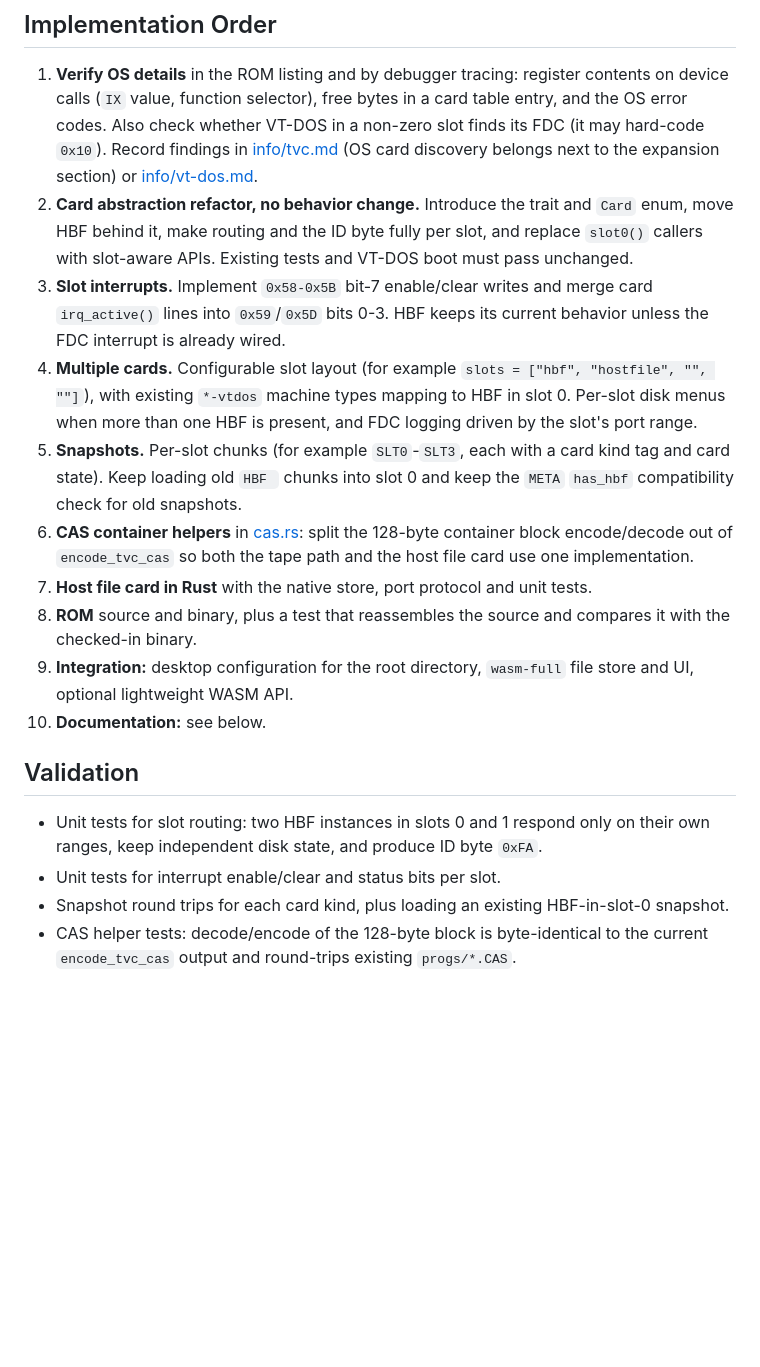
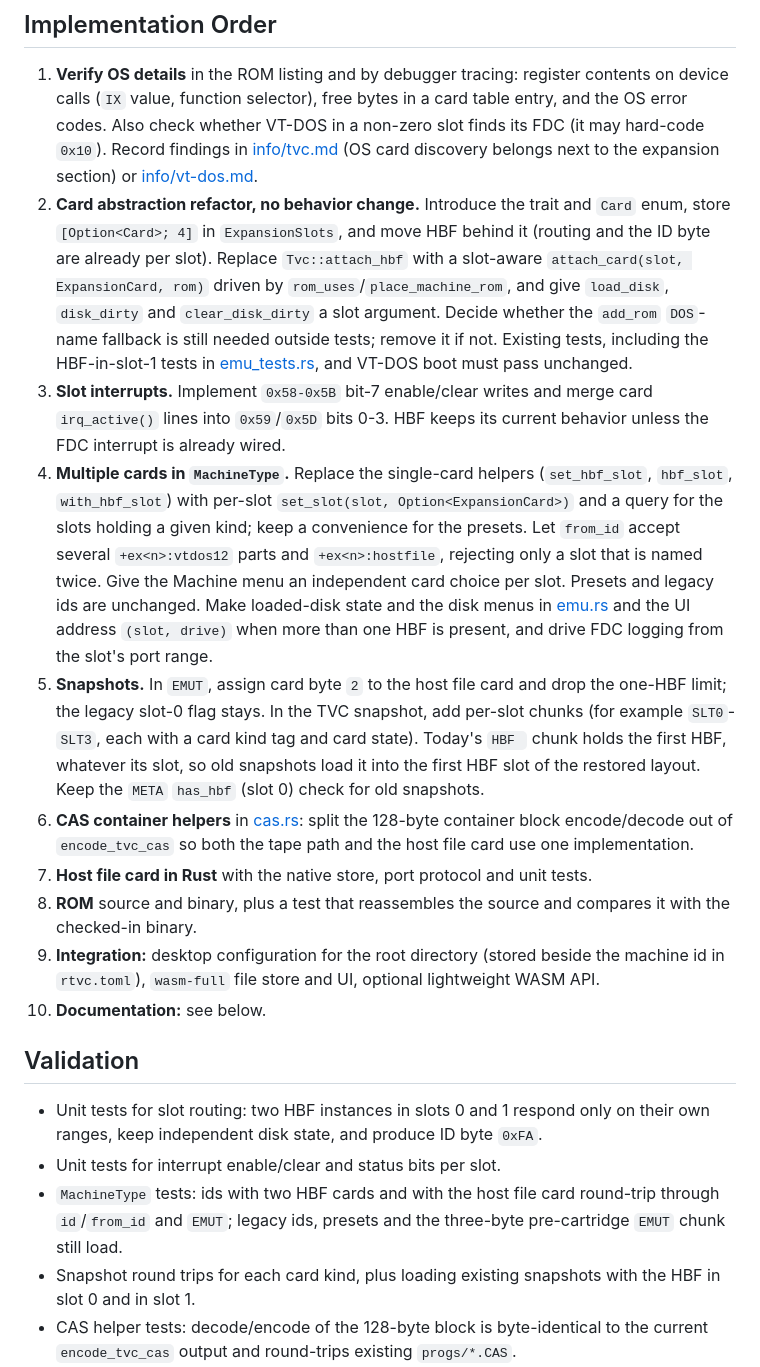
Before and after one commit to teki/rtvc, a Markdown page: .agents/plans/expansion-cards-and-host-file-device.md, the part around one of its changes. Drawn GitHub-style; blank space fills up the shorter version.

```diff
--- a/.agents/plans/expansion-cards-and-host-file-device.md
+++ b/.agents/plans/expansion-cards-and-host-file-device.md
@@ -181,19 +216,34 @@ status, and the ROM checks status after each block.
    discovery belongs next to the expansion section) or
    [info/vt-dos.md](../../info/vt-dos.md).
 2. **Card abstraction refactor, no behavior change.** Introduce the trait and
-   `Card` enum, move HBF behind it, make routing and the ID byte fully per
-   slot, and replace `slot0()` callers with slot-aware APIs. Existing tests and
-   VT-DOS boot must pass unchanged.
+   `Card` enum, store `[Option<Card>; 4]` in `ExpansionSlots`, and move HBF
+   behind it (routing and the ID byte are already per slot). Replace
+   `Tvc::attach_hbf` with a slot-aware `attach_card(slot, ExpansionCard, rom)`
+   driven by `rom_uses`/`place_machine_rom`, and give `load_disk`,
+   `disk_dirty` and `clear_disk_dirty` a slot argument. Decide whether the
+   `add_rom` `DOS`-name fallback is still needed outside tests; remove it if
+   not. Existing tests, including the HBF-in-slot-1 tests in
+   [emu_tests.rs](../../src/emulator/emu_tests.rs), and VT-DOS boot must pass
+   unchanged.
 3. **Slot interrupts.** Implement `0x58-0x5B` bit-7 enable/clear writes and
    merge card `irq_active()` lines into `0x59`/`0x5D` bits 0-3. HBF keeps its
    current behavior unless the FDC interrupt is already wired.
-4. **Multiple cards.** Configurable slot layout (for example
-   `slots = ["hbf", "hostfile", "", ""]`), with existing `*-vtdos` machine
-   types mapping to HBF in slot 0. Per-slot disk menus when more than one HBF
-   is present, and FDC logging driven by the slot's port range.
-5. **Snapshots.** Per-slot chunks (for example `SLT0`-`SLT3`, each with a card
-   kind tag and card state). Keep loading old `HBF ` chunks into slot 0 and
-   keep the `META` `has_hbf` compatibility check for old snapshots.
+4. **Multiple cards in `MachineType`.** Replace the single-card helpers
+   (`set_hbf_slot`, `hbf_slot`, `with_hbf_slot`) with per-slot
+   `set_slot(slot, Option<ExpansionCard>)` and a query for the slots holding a
+   given kind; keep a convenience for the presets. Let `from_id` accept several
+   `+ex<n>:vtdos12` parts and `+ex<n>:hostfile`, rejecting only a slot that is
+   named twice. Give the Machine menu an independent card choice per slot.
+   Presets and legacy ids are unchanged. Make loaded-disk state and the disk
+   menus in [emu.rs](../../src/emulator/emu.rs) and the UI address
+   `(slot, drive)` when more than one HBF is present, and drive FDC logging
+   from the slot's port range.
+5. **Snapshots.** In `EMUT`, assign card byte `2` to the host file card and
+   drop the one-HBF limit; the legacy slot-0 flag stays. In the TVC snapshot,
+   add per-slot chunks (for example `SLT0`-`SLT3`, each with a card kind tag
+   and card state). Today's `HBF ` chunk holds the first HBF, whatever its
+   slot, so old snapshots load it into the first HBF slot of the restored
+   layout. Keep the `META` `has_hbf` (slot 0) check for old snapshots.
 6. **CAS container helpers** in [cas.rs](../../src/emulator/cas.rs): split the
    128-byte container block encode/decode out of `encode_tvc_cas` so both the
    tape path and the host file card use one implementation.
@@ -201,8 +251,9 @@ status, and the ROM checks status after each block.
    tests.
 8. **ROM** source and binary, plus a test that reassembles the source and
    compares it with the checked-in binary.
-9. **Integration:** desktop configuration for the root directory, `wasm-full`
-   file store and UI, optional lightweight WASM API.
+9. **Integration:** desktop configuration for the root directory (stored
+   beside the machine id in `rtvc.toml`), `wasm-full` file store and UI,
+   optional lightweight WASM API.
 10. **Documentation:** see below.
 
 ## Validation
@@ -210,8 +261,11 @@ status, and the ROM checks status after each block.
 - Unit tests for slot routing: two HBF instances in slots 0 and 1 respond only
   on their own ranges, keep independent disk state, and produce ID byte `0xFA`.
 - Unit tests for interrupt enable/clear and status bits per slot.
-- Snapshot round trips for each card kind, plus loading an existing
-  HBF-in-slot-0 snapshot.
+- `MachineType` tests: ids with two HBF cards and with the host file card
+  round-trip through `id`/`from_id` and `EMUT`; legacy ids, presets and the
+  three-byte pre-cartridge `EMUT` chunk still load.
+- Snapshot round trips for each card kind, plus loading existing snapshots
+  with the HBF in slot 0 and in slot 1.
 - CAS helper tests: decode/encode of the 128-byte block is byte-identical to
   the current `encode_tvc_cas` output and round-trips existing `progs/*.CAS`.
 - Host file card tests: name mapping, `.cas` fallback, not-found status `0xA1`,
```
Also changed, not shown: other parts of .agents/plans/expansion-cards-and-host-file-device.md (+56 -20 lines).
